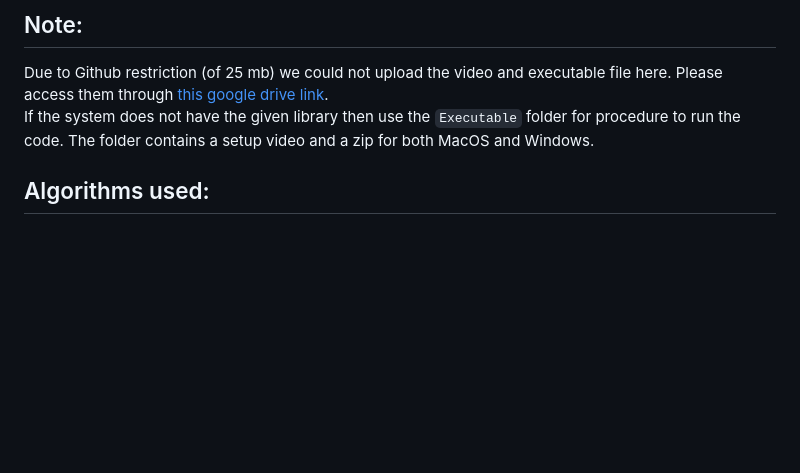
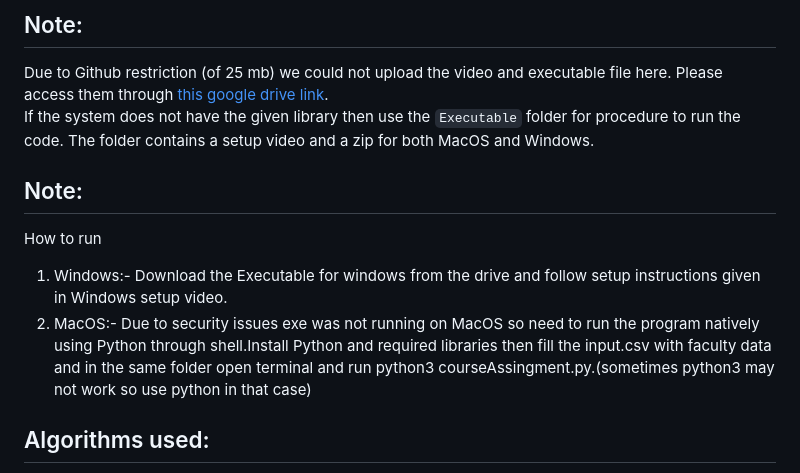
Before and after one commit to tarunchauhan25/Course_Assignment, a Markdown page: README.md, the part around the change. Rendered like a GitHub page; blank space fills up the shorter version.

```diff
--- a/README.md
+++ b/README.md
@@ -10,6 +10,10 @@ This project contains algorithm to solve the Faculty Course Assignment problem.
 Due to Github restriction (of 25 mb) we could not upload the video and executable file here. Please access them through [this google drive link](https://drive.google.com/drive/folders/13WKMec3Ds-A400uwICikQeUK2Obra-s-?usp=sharing).
 If the system does not have the given library then use the `Executable` folder for procedure to run the code. The folder contains a setup video and a zip for both MacOS and Windows.
 
+## Note:
+How to run
+ 1. Windows:- Download the Executable for windows from the drive and follow setup instructions given in Windows setup video.
+ 2. MacOS:- Due to security issues exe was not running on MacOS so need to run the program natively using Python through shell.Install Python and required libraries then fill the input.csv with faculty data and in the same folder open terminal and run python3 courseAssingment.py.(sometimes python3 may not work so use python in that case)
 ## Algorithms used:
 We have introduced a variable `mode`.
 If `mode` = 0, most of the faculties are assigned half courses.
```
